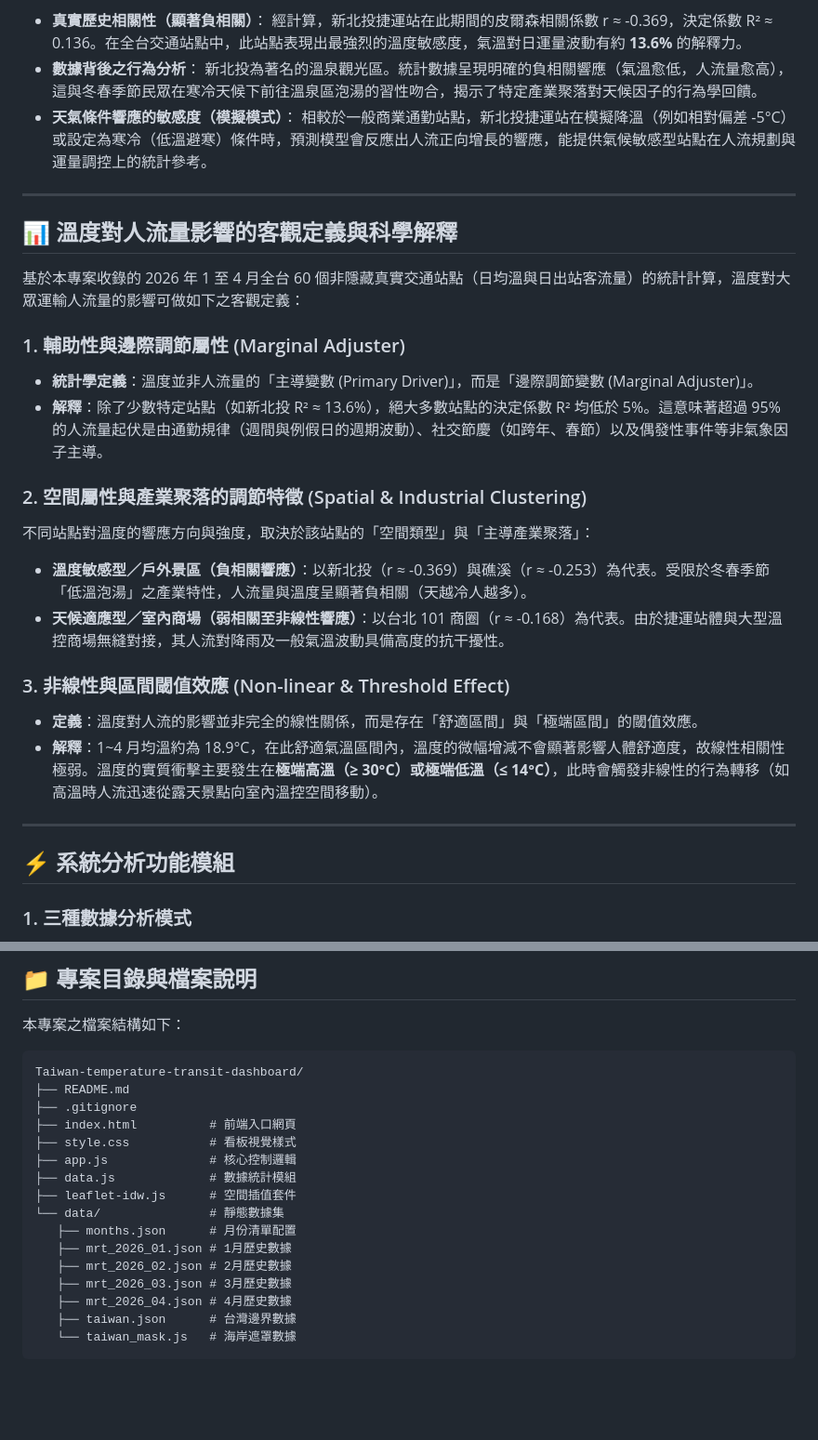
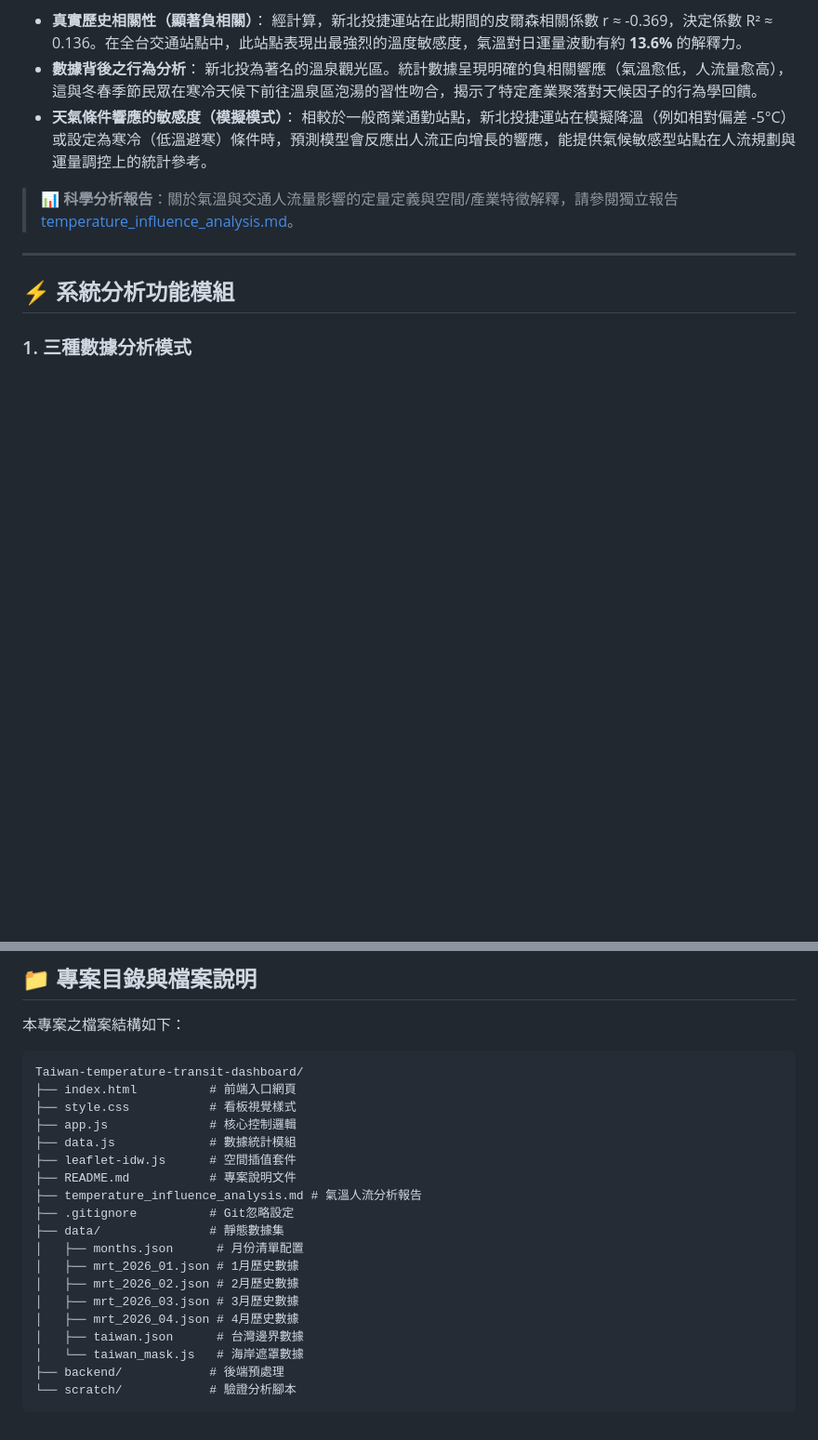
Before and after one commit to jairyBreak/Taiwan-temperature-transit-dashboard, a Markdown page: README.md, 2 parts joined by grey strips. Shown at 93% size. Rendered like a GitHub page; blank space fills up the shorter version.

````diff
--- a/README.md
+++ b/README.md
@@ -19,24 +19,7 @@
 * **天氣條件響應的敏感度（模擬模式）**：
   相較於一般商業通勤站點，新北投捷運站在模擬降溫（例如相對偏差 -5°C）或設定為寒冷（低溫避寒）條件時，預測模型會反應出人流正向增長的響應，能提供氣候敏感型站點在人流規劃與運量調控上的統計參考。
 
----
-
-## 📊 溫度對人流量影響的客觀定義與科學解釋
-
-基於本專案收錄的 2026 年 1 至 4 月全台 60 個非隱藏真實交通站點（日均溫與日出站客流量）的統計計算，溫度對大眾運輸人流量的影響可做如下之客觀定義：
-
-### 1. 輔助性與邊際調節屬性 (Marginal Adjuster)
-* **統計學定義**：溫度並非人流量的「主導變數 (Primary Driver)」，而是「邊際調節變數 (Marginal Adjuster)」。
-* **解釋**：除了少數特定站點（如新北投 R² ≈ 13.6%），絕大多數站點的決定係數 R² 均低於 5%。這意味著超過 95% 的人流量起伏是由通勤規律（週間與例假日的週期波動）、社交節慶（如跨年、春節）以及偶發性事件等非氣象因子主導。
-
-### 2. 空間屬性與產業聚落的調節特徵 (Spatial & Industrial Clustering)
-不同站點對溫度的響應方向與強度，取決於該站點的「空間類型」與「主導產業聚落」：
-* **溫度敏感型／戶外景區（負相關響應）**：以新北投（r ≈ -0.369）與礁溪（r ≈ -0.253）為代表。受限於冬春季節「低溫泡湯」之產業特性，人流量與溫度呈顯著負相關（天越冷人越多）。
-* **天候適應型／室內商場（弱相關至非線性響應）**：以台北 101 商圈（r ≈ -0.168）為代表。由於捷運站體與大型溫控商場無縫對接，其人流對降雨及一般氣溫波動具備高度的抗干擾性。
-
-### 3. 非線性與區間閾值效應 (Non-linear & Threshold Effect)
-* **定義**：溫度對人流的影響並非完全的線性關係，而是存在「舒適區間」與「極端區間」的閾值效應。
-* **解釋**：1~4 月均溫約為 18.9°C，在此舒適氣溫區間內，溫度的微幅增減不會顯著影響人體舒適度，故線性相關性極弱。溫度的實質衝擊主要發生在**極端高溫（≥ 30°C）**或**極端低溫（≤ 14°C）**，此時會觸發非線性的行為轉移（如高溫時人流迅速從露天景點向室內溫控空間移動）。
+> 📊 **科學分析報告**：關於氣溫與交通人流量影響的定量定義與空間/產業特徵解釋，請參閱獨立報告 [temperature_influence_analysis.md](file:///Users/jimshih/Taiwan-temperature-transit-dashboard/temperature_influence_analysis.md)。
 
 ---
 
@@ -125,19 +108,22 @@
 
 ```text
 Taiwan-temperature-transit-dashboard/
-├── README.md
-├── .gitignore
 ├── index.html          # 前端入口網頁
 ├── style.css           # 看板視覺樣式
 ├── app.js              # 核心控制邏輯
 ├── data.js             # 數據統計模組
 ├── leaflet-idw.js      # 空間插值套件
-└── data/               # 靜態數據集
-   ├── months.json      # 月份清單配置
-   ├── mrt_2026_01.json # 1月歷史數據
-   ├── mrt_2026_02.json # 2月歷史數據
-   ├── mrt_2026_03.json # 3月歷史數據
-   ├── mrt_2026_04.json # 4月歷史數據
-   ├── taiwan.json      # 台灣邊界數據
-   └── taiwan_mask.js   # 海岸遮罩數據
+├── README.md           # 專案說明文件
+├── temperature_influence_analysis.md # 氣溫人流分析報告
+├── .gitignore          # Git忽略設定
+├── data/               # 靜態數據集
+│   ├── months.json      # 月份清單配置
+│   ├── mrt_2026_01.json # 1月歷史數據
+│   ├── mrt_2026_02.json # 2月歷史數據
+│   ├── mrt_2026_03.json # 3月歷史數據
+│   ├── mrt_2026_04.json # 4月歷史數據
+│   ├── taiwan.json      # 台灣邊界數據
+│   └── taiwan_mask.js   # 海岸遮罩數據
+├── backend/            # 後端預處理
+└── scratch/            # 驗證分析腳本
 ```
````
Also changed, not shown: temperature_influence_analysis.md (added, +93 -0 lines).
